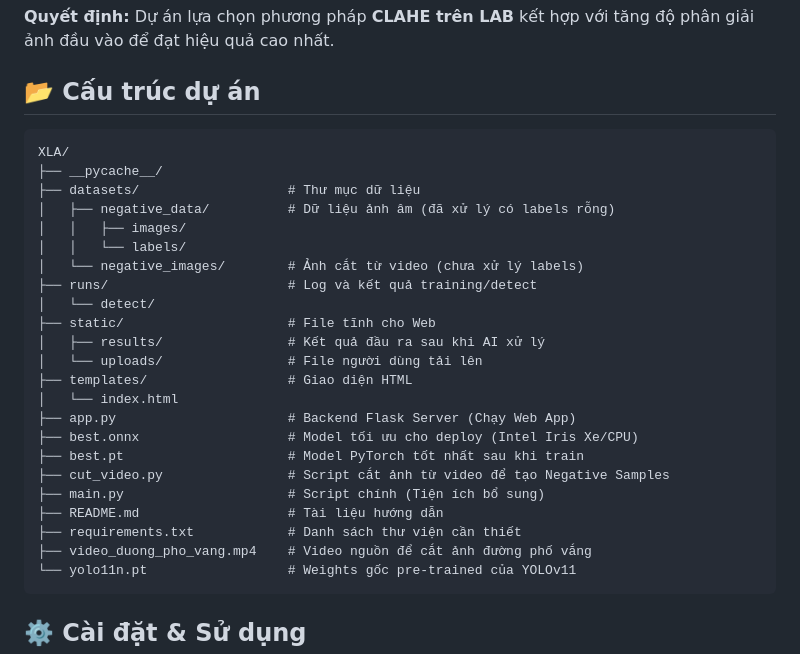
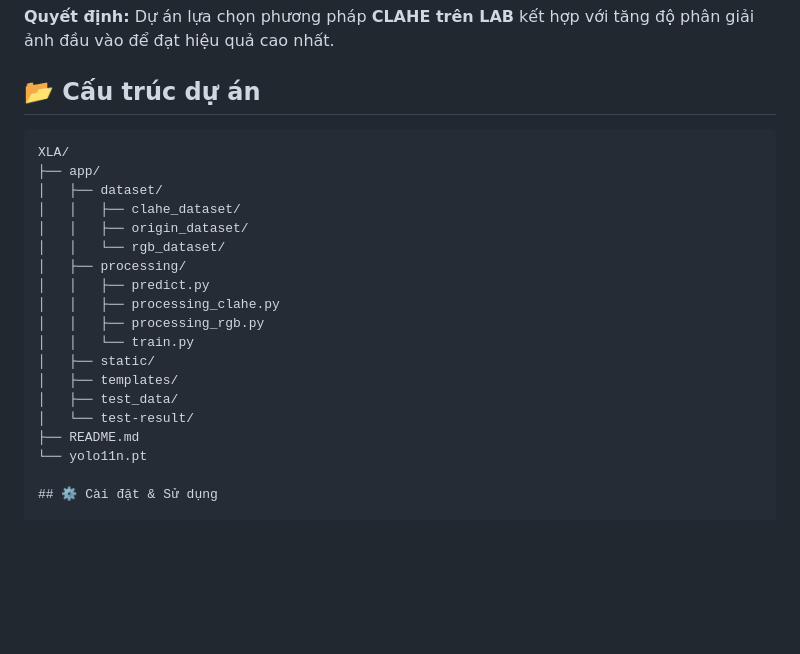
Before and after one commit to giapmanne69/xla, a Markdown page: README.md, the part around the change. GitHub-like rendering; blank space fills up the shorter version.

Commit message:
Đọc file để hiểu cách vận hành

````diff
--- a/README.md
+++ b/README.md
@@ -78,31 +78,24 @@ Dưới đây là bảng đánh giá thực nghiệm giữa phương pháp Ảnh
 
 ## 📂 Cấu trúc dự án
 
-```
+```text
 XLA/
-├── __pycache__/
-├── datasets/                   # Thư mục dữ liệu
-│   ├── negative_data/          # Dữ liệu ảnh âm (đã xử lý có labels rỗng)
-│   │   ├── images/
-│   │   └── labels/
-│   └── negative_images/        # Ảnh cắt từ video (chưa xử lý labels)
-├── runs/                       # Log và kết quả training/detect
-│   └── detect/
-├── static/                     # File tĩnh cho Web
-│   ├── results/                # Kết quả đầu ra sau khi AI xử lý
-│   └── uploads/                # File người dùng tải lên
-├── templates/                  # Giao diện HTML
-│   └── index.html
-├── app.py                      # Backend Flask Server (Chạy Web App)
-├── best.onnx                   # Model tối ưu cho deploy (Intel Iris Xe/CPU)
-├── best.pt                     # Model PyTorch tốt nhất sau khi train
-├── cut_video.py                # Script cắt ảnh từ video để tạo Negative Samples
-├── main.py                     # Script chính (Tiện ích bổ sung)
-├── README.md                   # Tài liệu hướng dẫn
-├── requirements.txt            # Danh sách thư viện cần thiết
-├── video_duong_pho_vang.mp4    # Video nguồn để cắt ảnh đường phố vắng
-└── yolo11n.pt                  # Weights gốc pre-trained của YOLOv11
-```
+├── app/
+│   ├── dataset/
+│   │   ├── clahe_dataset/
+│   │   ├── origin_dataset/
+│   │   └── rgb_dataset/
+│   ├── processing/
+│   │   ├── predict.py
+│   │   ├── processing_clahe.py
+│   │   ├── processing_rgb.py
+│   │   └── train.py
+│   ├── static/
+│   ├── templates/
+│   ├── test_data/
+│   └── test-result/
+├── README.md
+└── yolo11n.pt
 
 ## ⚙️ Cài đặt & Sử dụng
 
````
